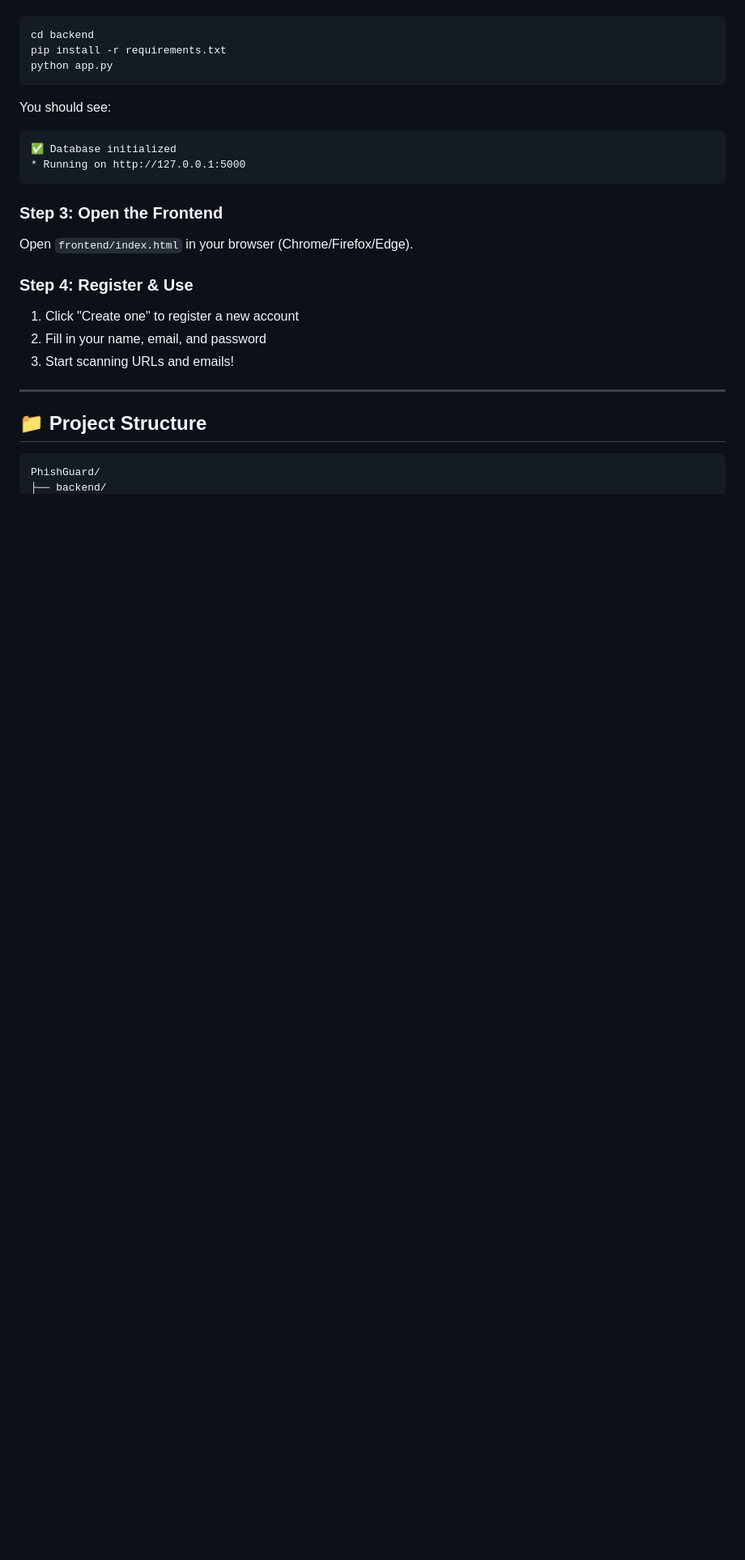
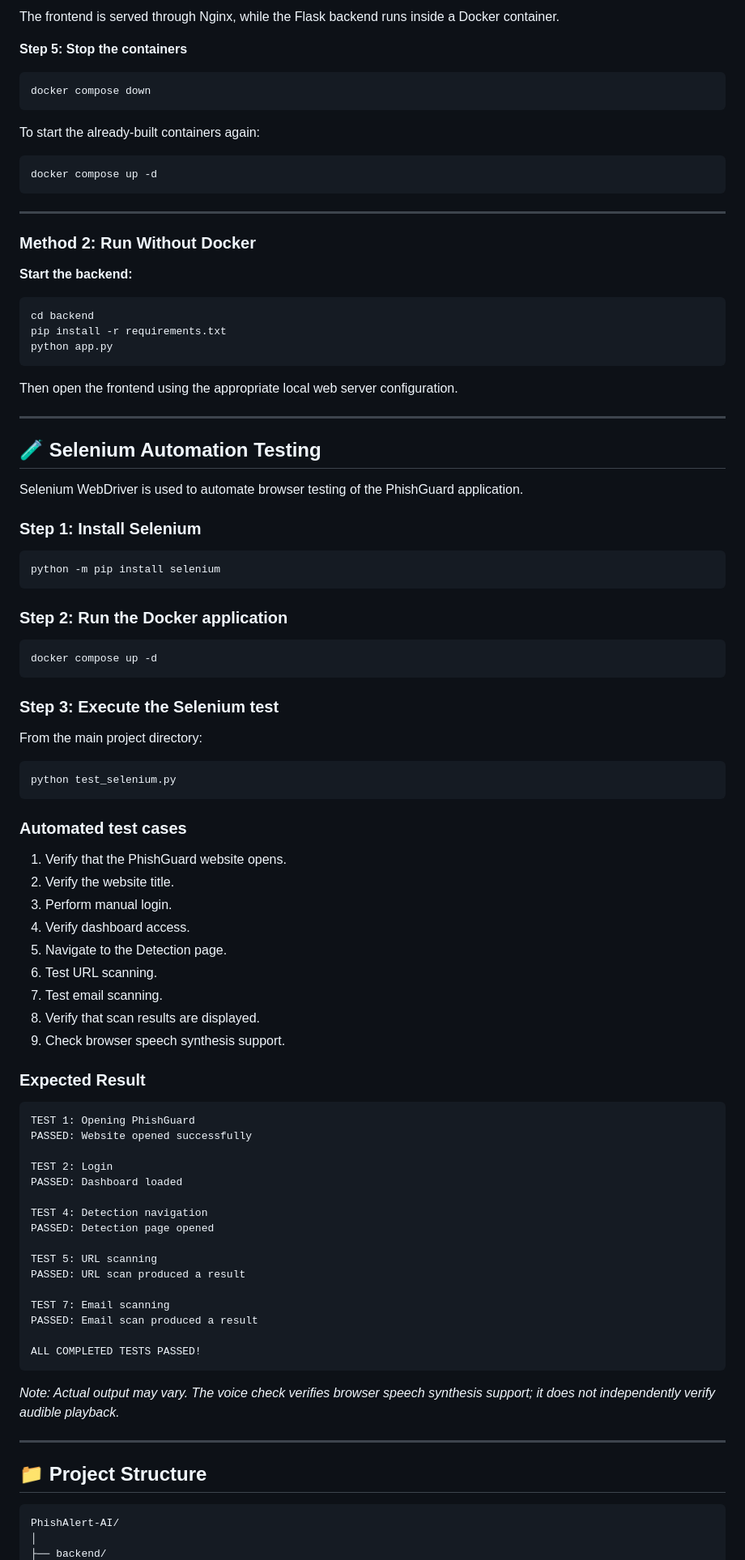
Before and after one commit to klayacse240592-hub/PhishAlert-AI, a Markdown page: README.md, the part around one of its changes. Shown at 81% size. Drawn GitHub-style; blank space fills up the shorter version.

````diff
--- a/README.md
+++ b/README.md
@@ -59,26 +80,97 @@ chmod +x start_backend.sh
+The frontend is served through Nginx, while the Flask backend runs inside a Docker container.
+
+**Step 5: Stop the containers**
+
+```cmd
+docker compose down
+```
+
+To start the already-built containers again:
+
+```cmd
+docker compose up -d
+```
+
+---
+
+### Method 2: Run Without Docker
+
+**Start the backend:**
+
+```cmd
 cd backend
 pip install -r requirements.txt
 python app.py
 ```
 
-You should see:
-```
-✅ Database initialized
-* Running on http://127.0.0.1:5000
+Then open the frontend using the appropriate local web server configuration.
+
+---
+
+## 🧪 Selenium Automation Testing
+
+Selenium WebDriver is used to automate browser testing of the PhishGuard application.
+
+### Step 1: Install Selenium
+
+```cmd
+python -m pip install selenium
 ```
 
-### Step 3: Open the Frontend
-Open `frontend/index.html` in your browser (Chrome/Firefox/Edge).
+### Step 2: Run the Docker application
 
-### Step 4: Register & Use
-1. Click "Create one" to register a new account
-2. Fill in your name, email, and password
-3. Start scanning URLs and emails!
+```cmd
+docker compose up -d
+```
+
+### Step 3: Execute the Selenium test
+
+From the main project directory:
+
+```cmd
+python test_selenium.py
+```
+
+### Automated test cases
+
+1. Verify that the PhishGuard website opens.
+2. Verify the website title.
+3. Perform manual login.
+4. Verify dashboard access.
+5. Navigate to the Detection page.
+6. Test URL scanning.
+7. Test email scanning.
+8. Verify that scan results are displayed.
+9. Check browser speech synthesis support.
+
+### Expected Result
+
+```text
+TEST 1: Opening PhishGuard
+PASSED: Website opened successfully
+
+TEST 2: Login
+PASSED: Dashboard loaded
+
+TEST 4: Detection navigation
+PASSED: Detection page opened
+
+TEST 5: URL scanning
+PASSED: URL scan produced a result
+
+TEST 7: Email scanning
+PASSED: Email scan produced a result
+
+ALL COMPLETED TESTS PASSED!
+```
+
+*Note: Actual output may vary. The voice check verifies browser speech synthesis support; it does not independently verify audible playback.*
 
 ---
 
 ## 📁 Project Structure
 
-```
-PhishGuard/
+```text
+PhishAlert-AI/
+│
 ├── backend/
````
Also changed, not shown: other parts of README.md (+124 -54 lines).
